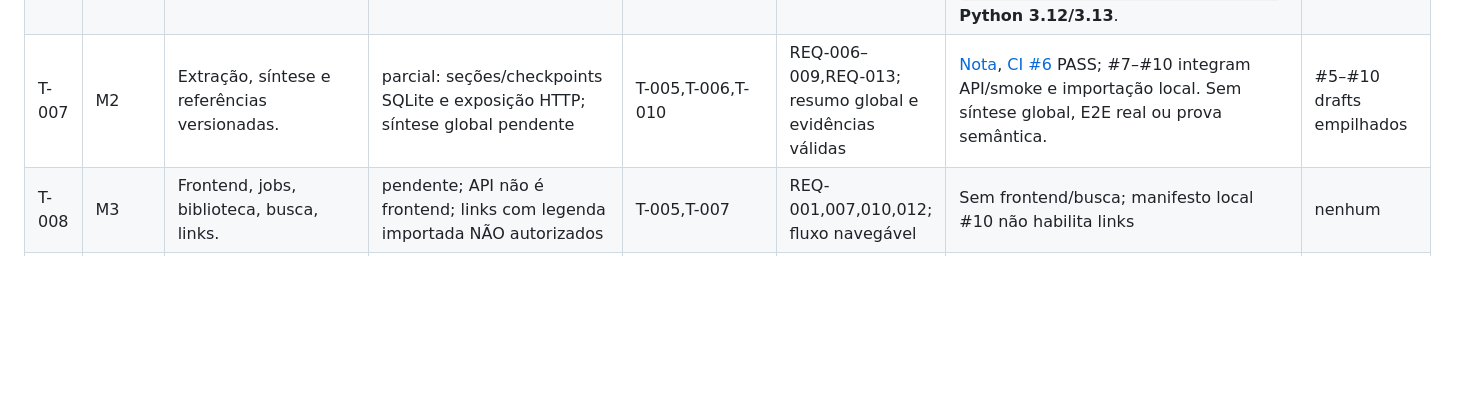
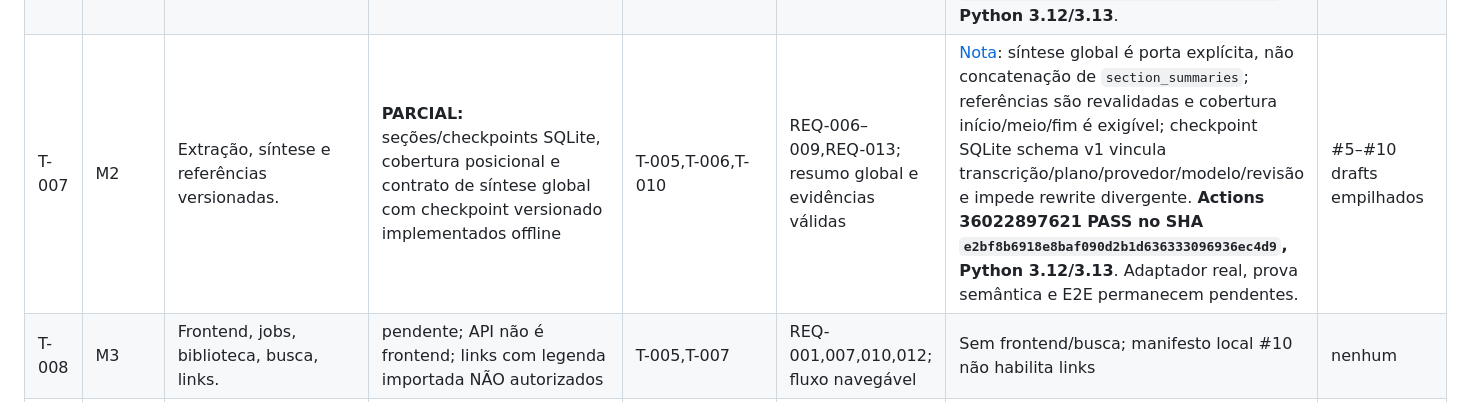
Before and after one commit to LuigiAPCPereira/SignalTranscript, a Markdown page: TASKLIST.md, the part around the change. GitHub-like rendering; blank space fills up the shorter version.

Commit message:
docs: reconcile T-007 synthesis checkpoint

```diff
--- a/TASKLIST.md
+++ b/TASKLIST.md
@@ -10,7 +10,7 @@
 | T-004 | M1 | Reconciliar documentação, AGENTS, protocolo e revisão. | bloqueio da origem canônica aprovada v2.2 | T-001,T-002 | Nove funções mapeadas; fonte/ref e equivalência certificadas ou lacuna explícita | Notion v2.2 observado STAGING em consulta anterior; equivalência Project não certificada; [adoção](docs/ADOPTION_REPORT.md) PARCIAL | #1 draft |
 | T-005 | M1 | FastAPI, persistência e worker recuperável. | **PARCIAL:** API/jobs/composição/smoke, cancelamento conservador, migração/backup fail-closed e recovery staging verificável testados offline | T-004 (gate documental pendente; fatias isoladas sem declarar desbloqueio) | REQ-008–010; reinício de job e artefatos, operação segura | [API](docs/T005_LOCAL_JOB_API.md), [execução](docs/T005_LOCAL_RUNTIME.md), [smoke](docs/T005_SMOKE_TEST.md). #10 acrescenta cancelamento de jobs não-RUNNING; schema versionado; snapshot WAL-safe por `sqlite3.backup()`; restore somente para caminho novo, fixado por SHA-256; `RecoveryReceipt` schema v1 persistente, privado e revalidável sem seguir symlink. **Actions 35989071501 PASS no SHA `ec627014fe5e038cc74e5fc8d09516dd3e62d26a`, Python 3.12/3.13**. Não há cutover/overwrite automático, política completa de disaster recovery, cancelamento remoto confirmado, Groq autenticada ou vídeo/E2E. | #9 draft sobre #8; fatias adicionais em #10 |
 | T-006 | M2 | Importação/aquisição permitida, FFmpeg/Groq e divisão de áudio. | **PARCIAL: SRT/VTT + manifesto v2; verificação server-side legenda→transcrição validada offline; identidade/sincronia com vídeo seguem não verificadas** | T-002,T-003,T-005,T-010 (dependências integrais pendentes; fatia isolada) | REQ-001–005,REQ-007,REQ-011,REQ-013; tempos sem invenção e proveniência | [Guia](docs/T006_CAPTION_IMPORT.md): API reprocessa SRT/VTT submetido, confere hash e igualdade exata dos cues antes de promover apenas `timeline_match_status`; `video_identity_status`/autorização continuam `UNVERIFIED` e `deep_links_allowed=false`. Após regressão inicial e correção, **Actions 35884798012 PASS no SHA `a8b775ea7d10b3e834cafa0d50629d3cd264443e`, Python 3.12/3.13**. | feat/t006-caption-import / [#10](https://github.com/LuigiAPCPereira/SignalTranscript/pull/10) draft, base #9 |
-| T-007 | M2 | Extração, síntese e referências versionadas. | parcial: seções/checkpoints SQLite e exposição HTTP; síntese global pendente | T-005,T-006,T-010 | REQ-006–009,REQ-013; resumo global e evidências válidas | [Nota](docs/T007_LONG_FORM.md), [CI #6](https://github.com/LuigiAPCPereira/SignalTranscript/actions/runs/35549782598) PASS; #7–#10 integram API/smoke e importação local. Sem síntese global, E2E real ou prova semântica. | #5–#10 drafts empilhados |
+| T-007 | M2 | Extração, síntese e referências versionadas. | **PARCIAL:** seções/checkpoints SQLite, cobertura posicional e contrato de síntese global com checkpoint versionado implementados offline | T-005,T-006,T-010 | REQ-006–009,REQ-013; resumo global e evidências válidas | [Nota](docs/T007_LONG_FORM.md): síntese global é porta explícita, não concatenação de `section_summaries`; referências são revalidadas e cobertura início/meio/fim é exigível; checkpoint SQLite schema v1 vincula transcrição/plano/provedor/modelo/revisão e impede rewrite divergente. **Actions 36022897621 PASS no SHA `e2bf8b6918e8baf090d2b1d636333096936ec4d9`, Python 3.12/3.13**. Adaptador real, prova semântica e E2E permanecem pendentes. | #5–#10 drafts empilhados |
 | T-008 | M3 | Frontend, jobs, biblioteca, busca, links. | pendente; API não é frontend; links com legenda importada NÃO autorizados | T-005,T-007 | REQ-001,007,010,012; fluxo navegável | Sem frontend/busca; manifesto local #10 não habilita links | nenhum |
 | T-009 | M3 | Integração, limites, retomada, segurança. | pendente; testes offline de importação/smoke não satisfazem E2E | T-006,T-007,T-008 | REQ-001–013; testes na revisão exata | Fatia de verificação legenda→transcrição aprovada no Actions 35884798012 no SHA `a8b775ea`; Groq real/áudio/vídeo/UI/E2E pendentes. Alterações posteriores exigem CI próprio. | #10 draft |
 | T-010 | M0 | Isolar STT/análise por fornecedor e exigir seleção explícita. | portas/adaptadores, composição e verificação pré-envio implementados offline; operação real parcial | T-001 | REQ-013; sem SDK no núcleo, fallback/custo implícito ou envio silencioso | [Fronteira](docs/T010_PROVIDER_BOUNDARY.md), [execução](docs/T005_LOCAL_RUNTIME.md), [smoke](docs/T005_SMOKE_TEST.md); [CI #9 final](https://github.com/LuigiAPCPereira/SignalTranscript/actions/runs/35555393962) PASS; NIM/local e Groq autenticada não validados | #9 draft sobre #8 |
```
